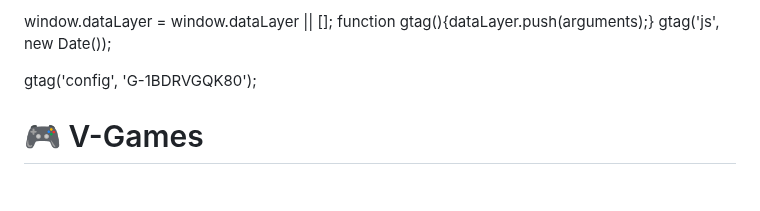
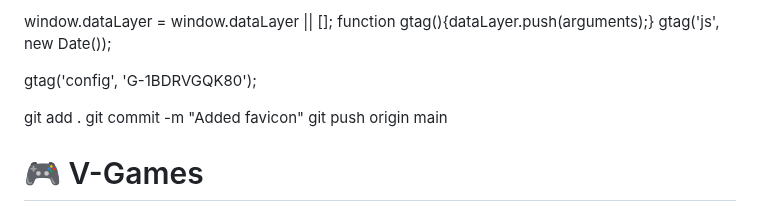
Before and after one commit to OMAREMERAX/V-Games, a Markdown page: README.md, the part around the change. GitHub-like rendering; blank space fills up the shorter version.

```diff
--- a/README.md
+++ b/README.md
@@ -15,6 +15,10 @@
   gtag('config', 'G-1BDRVGQK80');
 </script>
 <link rel="icon" href="favicon-32x32.png" type="image/x-icon">
+git add .
+git commit -m "Added favicon"
+git push origin main
+
   <link href="https://fonts.googleapis.com/css2?family=Cairo:wght@500&display=swap" rel="stylesheet">
 
 
```
